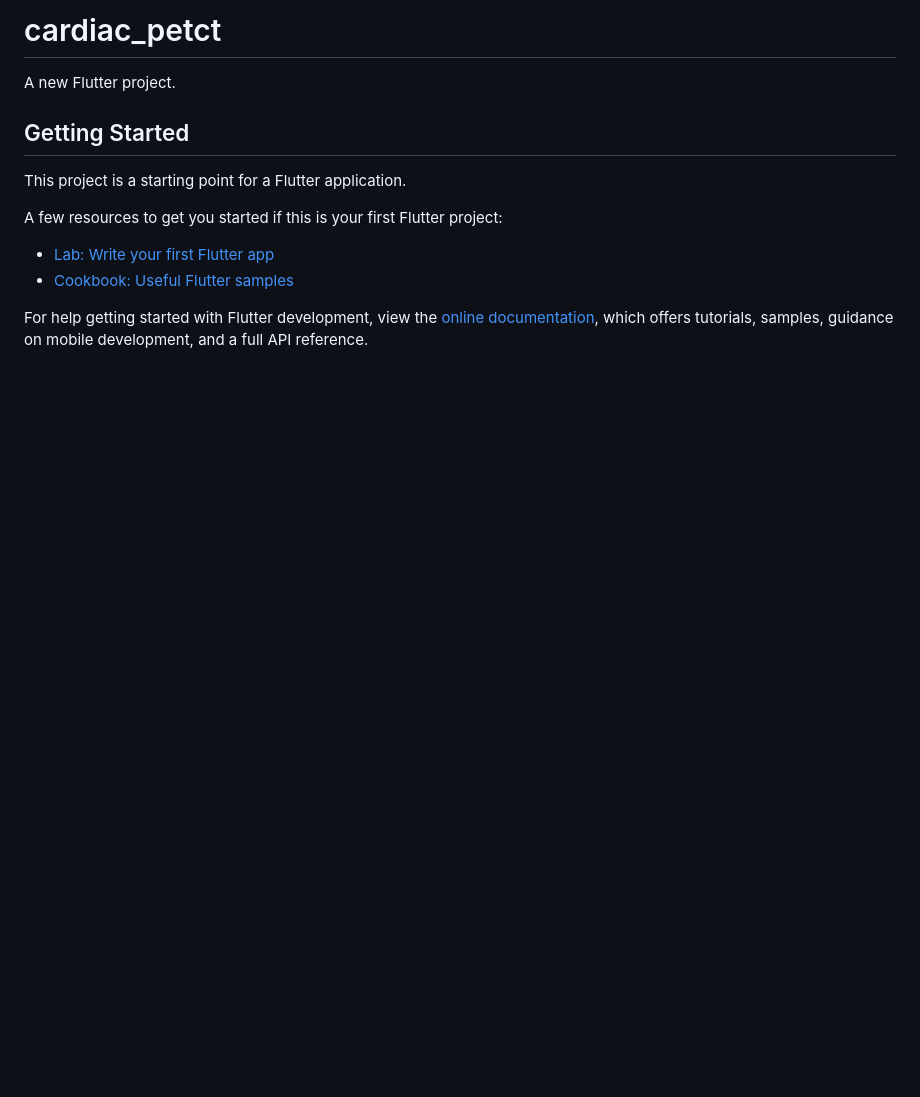
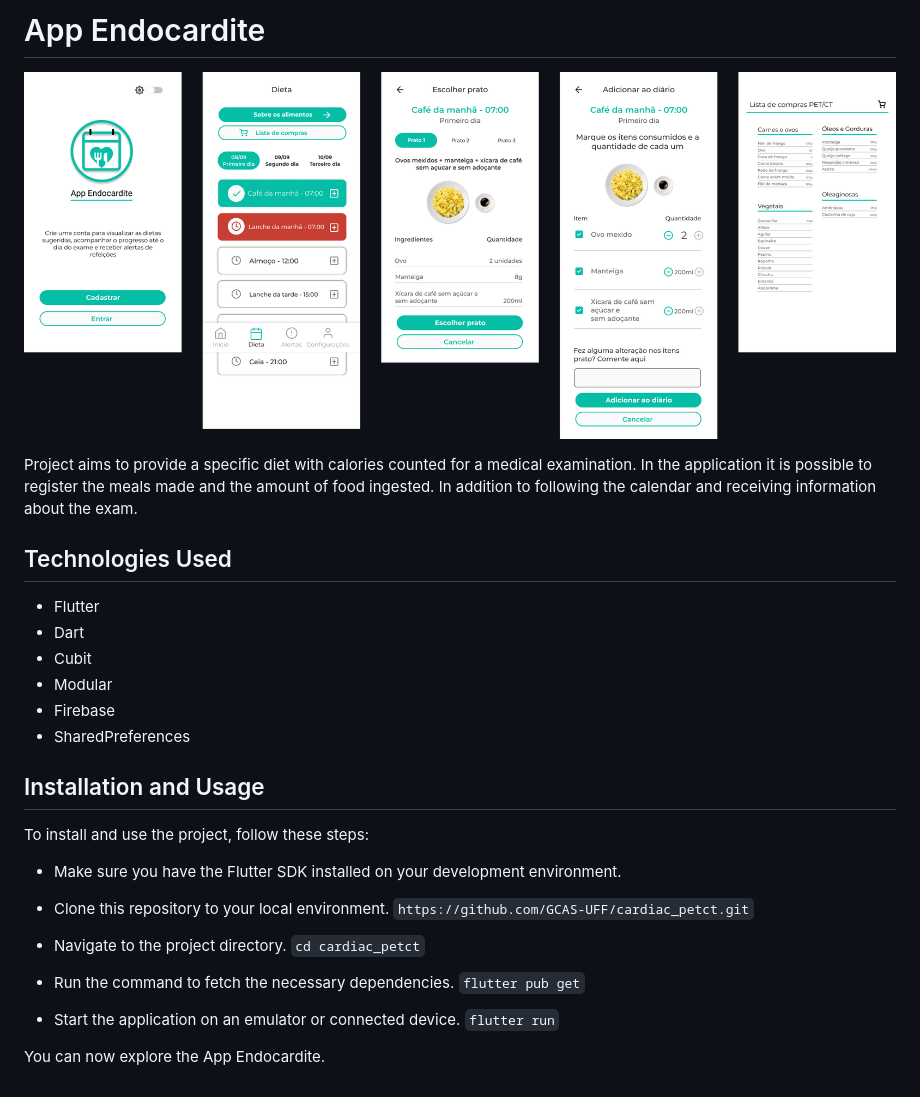
Before and after one commit to GCAS-UFF/cardiac-petct, a Markdown page: README.md, the part around the change. Drawn GitHub-style; pictures changed too: assets/images/app_endocardite.png (added); blank space fills up the shorter version.

```diff
--- a/README.md
+++ b/README.md
@@ -1,16 +1,32 @@
-# cardiac_petct
+# App Endocardite
 
-A new Flutter project.
+![Screenshot](assets/images/app_endocardite.png)
 
-## Getting Started
+Project aims to provide a specific diet with calories counted for a medical examination. In the application it is possible to register the meals made and the amount of food ingested. In addition to following the calendar and receiving information about the exam.
 
-This project is a starting point for a Flutter application.
+## Technologies Used
+- Flutter
+- Dart
+- Cubit
+- Modular
+- Firebase
+- SharedPreferences
 
-A few resources to get you started if this is your first Flutter project:
+## Installation and Usage
+To install and use the project, follow these steps:
 
-- [Lab: Write your first Flutter app](https://docs.flutter.dev/get-started/codelab)
-- [Cookbook: Useful Flutter samples](https://docs.flutter.dev/cookbook)
+- Make sure you have the Flutter SDK installed on your development environment.
 
-For help getting started with Flutter development, view the
-[online documentation](https://docs.flutter.dev/), which offers tutorials,
-samples, guidance on mobile development, and a full API reference.
+- Clone this repository to your local environment.
+`https://github.com/GCAS-UFF/cardiac_petct.git`
+
+- Navigate to the project directory.
+`cd cardiac_petct`
+
+- Run the command to fetch the necessary dependencies.
+`flutter pub get`
+
+- Start the application on an emulator or connected device.
+`flutter run`
+
+You can now explore the App Endocardite.
```
